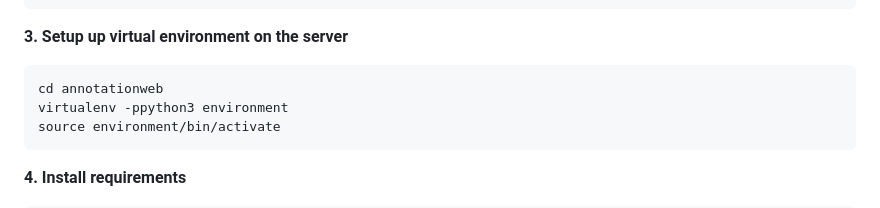
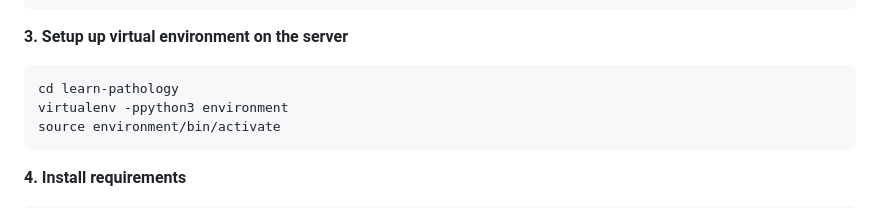
Before and after one commit to AICAN-Research/learn-pathology, a Markdown page: README.md, the part around the change. GitHub-like rendering.

Commit message:
Corrected folder name mistake

````diff
--- a/README.md
+++ b/README.md
@@ -89,7 +89,7 @@ git clone https://github.com/AICAN-Research/learn-pathology
 
 **3. Setup up virtual environment on the server**
 ```bash
-cd annotationweb
+cd learn-pathology
 virtualenv -ppython3 environment
 source environment/bin/activate
 ```
````
